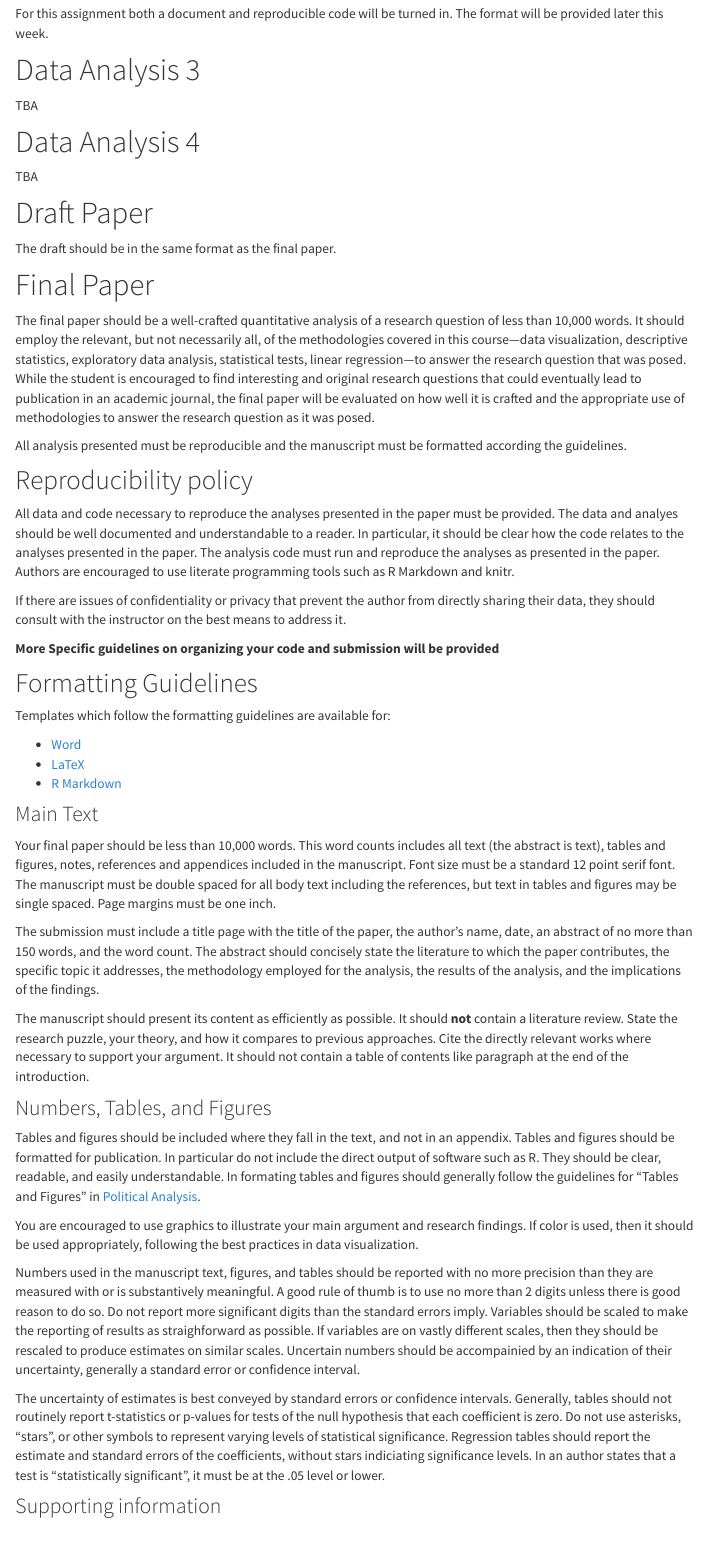
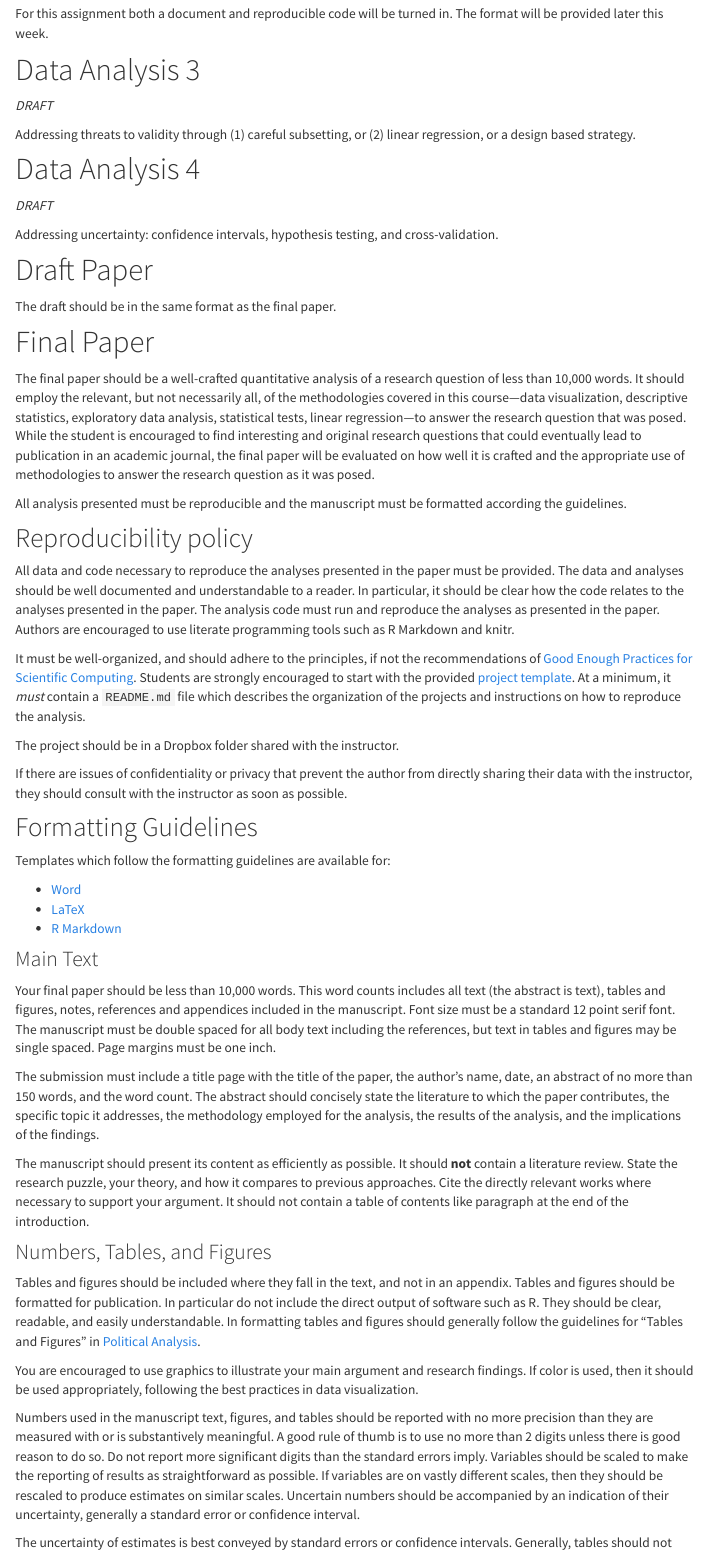
Before and after one commit to UW-POLS501/2017, an R Markdown document (research_project.Rmd): the page in a window 1100 px wide, from 1470 px down. Rendered offline with R 4.5, knitr and Pandoc, with nearby package versions; a font, style sheet, LaTeX package, included part or bibliography that could not be used is replaced or left out; menus at the side of the page are left out.

Commit message:
add discussion on reproducibility for final project
- fix spelling errors
- rebuild site

```diff
--- a/research_project.Rmd
+++ b/research_project.Rmd
@@ -79,15 +79,22 @@ The format will be provided later this week.
 
 # Data Analysis 3
 
-TBA
+*DRAFT*
+
+Addressing threats to validity through (1) careful subsetting, or (2) linear regression, or a design based strategy.
+
 
 # Data Analysis 4
 
-TBA
+*DRAFT*
+
+Addressing uncertainty: confidence intervals, hypothesis testing, and cross-validation.
+
 
 # Draft Paper
 
 The draft should be in the same format as the final paper.
+
 
 # Final Paper
 
@@ -100,14 +107,18 @@ All analysis presented must be reproducible and the manuscript must be formatted
 ## Reproducibility policy
 
 All data and code necessary to reproduce the analyses presented in the paper must be provided.
-The data and analyes should be well documented and understandable to a reader.
+The data and analyses should be well documented and understandable to a reader.
 In particular, it should be clear how the code relates to the analyses presented in the paper.
 The analysis code must run and reproduce the analyses as presented in the paper.
 Authors are encouraged to use literate programming tools such as R Markdown and knitr.
 
-If there are issues of confidentiality or privacy that prevent the author from directly sharing their data, they should consult with the instructor on the best means to address it.
+It must be well-organized, and should adhere to the principles, if not the recommendations of [Good Enough Practices for Scientific Computing](https://arxiv.org/pdf/1609.00037v2.pdf).
+Students are strongly encouraged to start with the provided [project template](https://github.com/UW-POLS501/project_template).
+At a minimum, it *must* contain a `README.md` file which describes the organization of the projects and instructions on how to reproduce the analysis.
 
-**More Specific guidelines on organizing your code and submission will be provided**
+The project should be in a Dropbox <!-- or Google Drive --> folder shared with the instructor.
+
+If there are issues of confidentiality or privacy that prevent the author from directly sharing their data with the instructor, they should consult with the instructor as soon as possible.
 
 
 ## Formatting Guidelines
@@ -140,7 +151,7 @@ It should not contain a table of contents like paragraph at the end of the intro
 Tables and figures should be included where they fall in the text, and not in an appendix. Tables and figures should be formatted for publication.
 In particular do not include the direct output of software such as R.
 They should be clear, readable, and easily understandable.
-In formating tables and figures should generally follow the guidelines for "Tables and Figures" in [Political Analysis](https://academic.oup.com/pan/pages/Instructions_To_Authors).
+In formatting tables and figures should generally follow the guidelines for "Tables and Figures" in [Political Analysis](https://academic.oup.com/pan/pages/Instructions_To_Authors).
 
 You are encouraged to use graphics to illustrate your main argument and research findings.
 If color is used, then it should be used appropriately, following the  best practices in data visualization.
@@ -148,14 +159,14 @@ If color is used, then it should be used appropriately, following the  best prac
 Numbers used in the manuscript text, figures, and tables should be reported with no more precision than they are measured with or is substantively meaningful.
 A good rule of thumb is to use no more than 2 digits unless there is good reason to do so.
 Do not report more significant digits than the standard errors imply.
-Variables should be scaled to make the reporting of results as straighforward as possible.
+Variables should be scaled to make the reporting of results as straightforward as possible.
 If variables are on vastly different scales, then they should be rescaled to produce estimates on similar scales.
-Uncertain numbers should be accompainied by an indication of their uncertainty, generally a standard error or confidence interval.
+Uncertain numbers should be accompanied by an indication of their uncertainty, generally a standard error or confidence interval.
 
 The uncertainty of estimates is best conveyed by standard errors or confidence intervals.
 Generally, tables should not routinely report t-statistics or p-values for tests of the null hypothesis that each coefficient is zero.
 Do not use asterisks, "stars", or other symbols to represent varying levels of statistical significance.
-Regression tables should report the estimate and standard errors of the coefficients, without stars indiciating significance levels.
+Regression tables should report the estimate and standard errors of the coefficients, without stars indicating significance levels.
 In an author states that a test is "statistically significant", it must be at the .05 level or lower.
 
 ### Supporting information
```
Also changed, not shown: research_project.Rmd (12 more changed lines), 3 other files.
